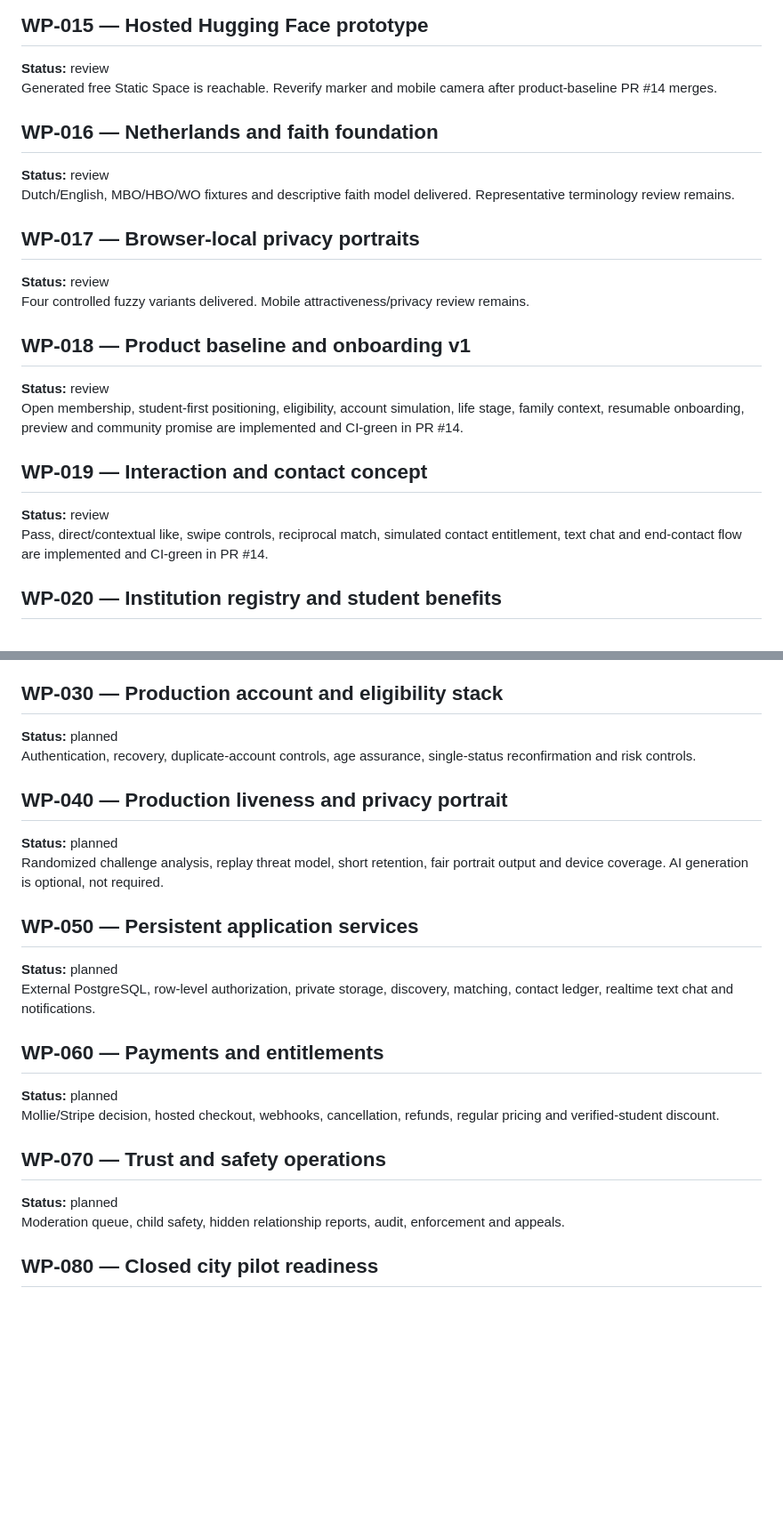
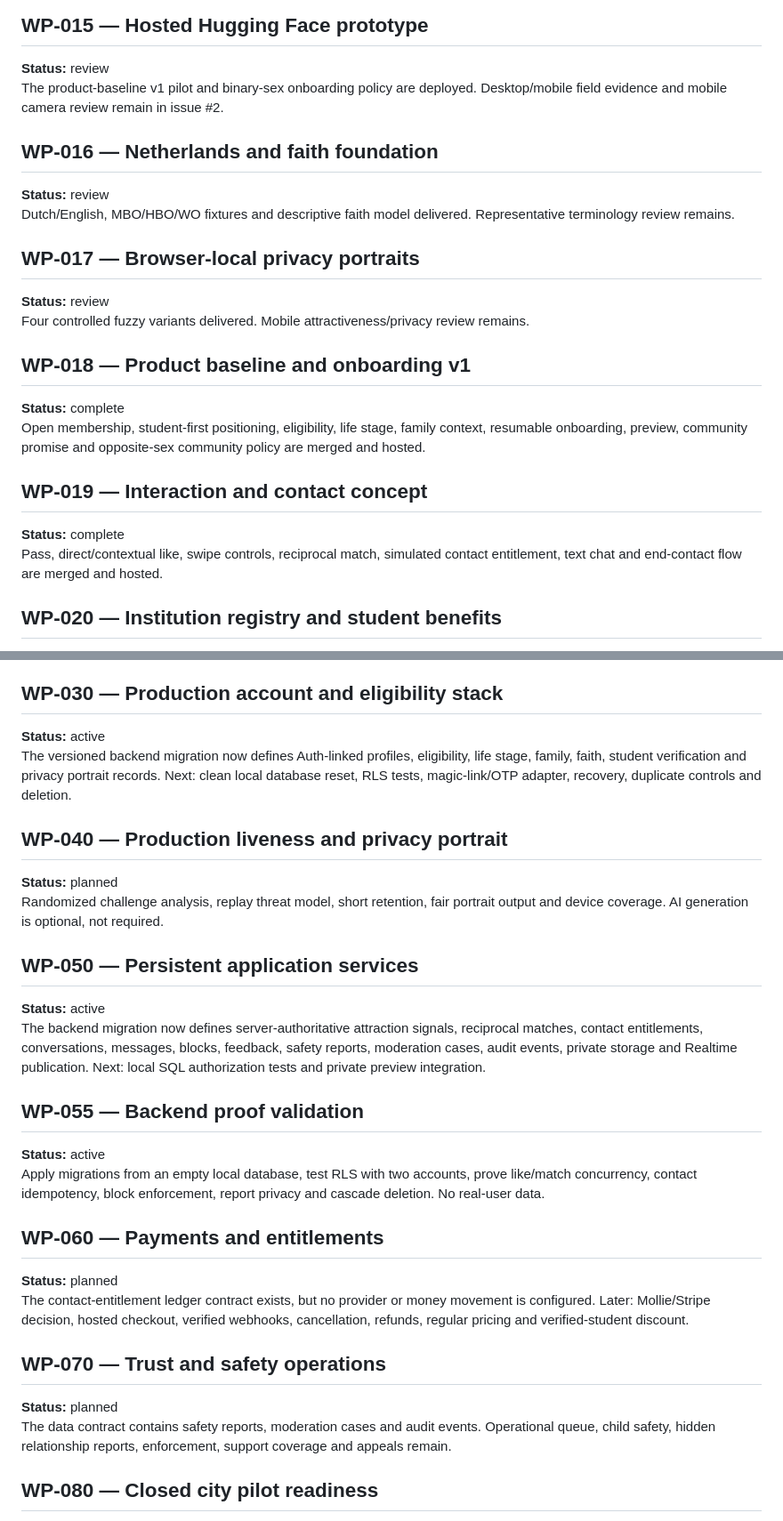
Before and after one commit to market-predictions/rendezvue, a Markdown page: docs/WORKPACKAGES.md, 2 parts joined by grey strips. Shown at 89% size. Drawn GitHub-style; blank space fills up the shorter version.

Commit message:
Advance work packages into backend proof

```diff
--- a/docs/WORKPACKAGES.md
+++ b/docs/WORKPACKAGES.md
@@ -15,7 +15,7 @@ Camera flow, profile cards, likes, deterministic match, local chat, safety contr
 ## WP-015 — Hosted Hugging Face prototype
 
 **Status:** review
-Generated free Static Space is reachable. Reverify marker and mobile camera after product-baseline PR #14 merges.
+The product-baseline v1 pilot and binary-sex onboarding policy are deployed. Desktop/mobile field evidence and mobile camera review remain in issue #2.
 
 ## WP-016 — Netherlands and faith foundation
 
@@ -29,13 +29,13 @@ Four controlled fuzzy variants delivered. Mobile attractiveness/privacy review r
 
 ## WP-018 — Product baseline and onboarding v1
 
-**Status:** review
-Open membership, student-first positioning, eligibility, account simulation, life stage, family context, resumable onboarding, preview and community promise are implemented and CI-green in PR #14.
+**Status:** complete
+Open membership, student-first positioning, eligibility, life stage, family context, resumable onboarding, preview, community promise and opposite-sex community policy are merged and hosted.
 
 ## WP-019 — Interaction and contact concept
 
-**Status:** review
-Pass, direct/contextual like, swipe controls, reciprocal match, simulated contact entitlement, text chat and end-contact flow are implemented and CI-green in PR #14.
+**Status:** complete
+Pass, direct/contextual like, swipe controls, reciprocal match, simulated contact entitlement, text chat and end-contact flow are merged and hosted.
 
 ## WP-020 — Institution registry and student benefits
 
@@ -54,8 +54,8 @@ Target-user research, Article 9 basis, withdrawal/deletion and anti-discriminati
 
 ## WP-030 — Production account and eligibility stack
 
-**Status:** planned
-Authentication, recovery, duplicate-account controls, age assurance, single-status reconfirmation and risk controls.
+**Status:** active
+The versioned backend migration now defines Auth-linked profiles, eligibility, life stage, family, faith, student verification and privacy portrait records. Next: clean local database reset, RLS tests, magic-link/OTP adapter, recovery, duplicate controls and deletion.
 
 ## WP-040 — Production liveness and privacy portrait
 
@@ -64,18 +64,23 @@ Randomized challenge analysis, replay threat model, short retention, fair portra
 
 ## WP-050 — Persistent application services
 
-**Status:** planned
-External PostgreSQL, row-level authorization, private storage, discovery, matching, contact ledger, realtime text chat and notifications.
+**Status:** active
+The backend migration now defines server-authoritative attraction signals, reciprocal matches, contact entitlements, conversations, messages, blocks, feedback, safety reports, moderation cases, audit events, private storage and Realtime publication. Next: local SQL authorization tests and private preview integration.
+
+## WP-055 — Backend proof validation
+
+**Status:** active
+Apply migrations from an empty local database, test RLS with two accounts, prove like/match concurrency, contact idempotency, block enforcement, report privacy and cascade deletion. No real-user data.
 
 ## WP-060 — Payments and entitlements
 
 **Status:** planned
-Mollie/Stripe decision, hosted checkout, webhooks, cancellation, refunds, regular pricing and verified-student discount.
+The contact-entitlement ledger contract exists, but no provider or money movement is configured. Later: Mollie/Stripe decision, hosted checkout, verified webhooks, cancellation, refunds, regular pricing and verified-student discount.
 
 ## WP-070 — Trust and safety operations
 
 **Status:** planned
-Moderation queue, child safety, hidden relationship reports, audit, enforcement and appeals.
+The data contract contains safety reports, moderation cases and audit events. Operational queue, child safety, hidden relationship reports, enforcement, support coverage and appeals remain.
 
 ## WP-080 — Closed city pilot readiness
 
```
